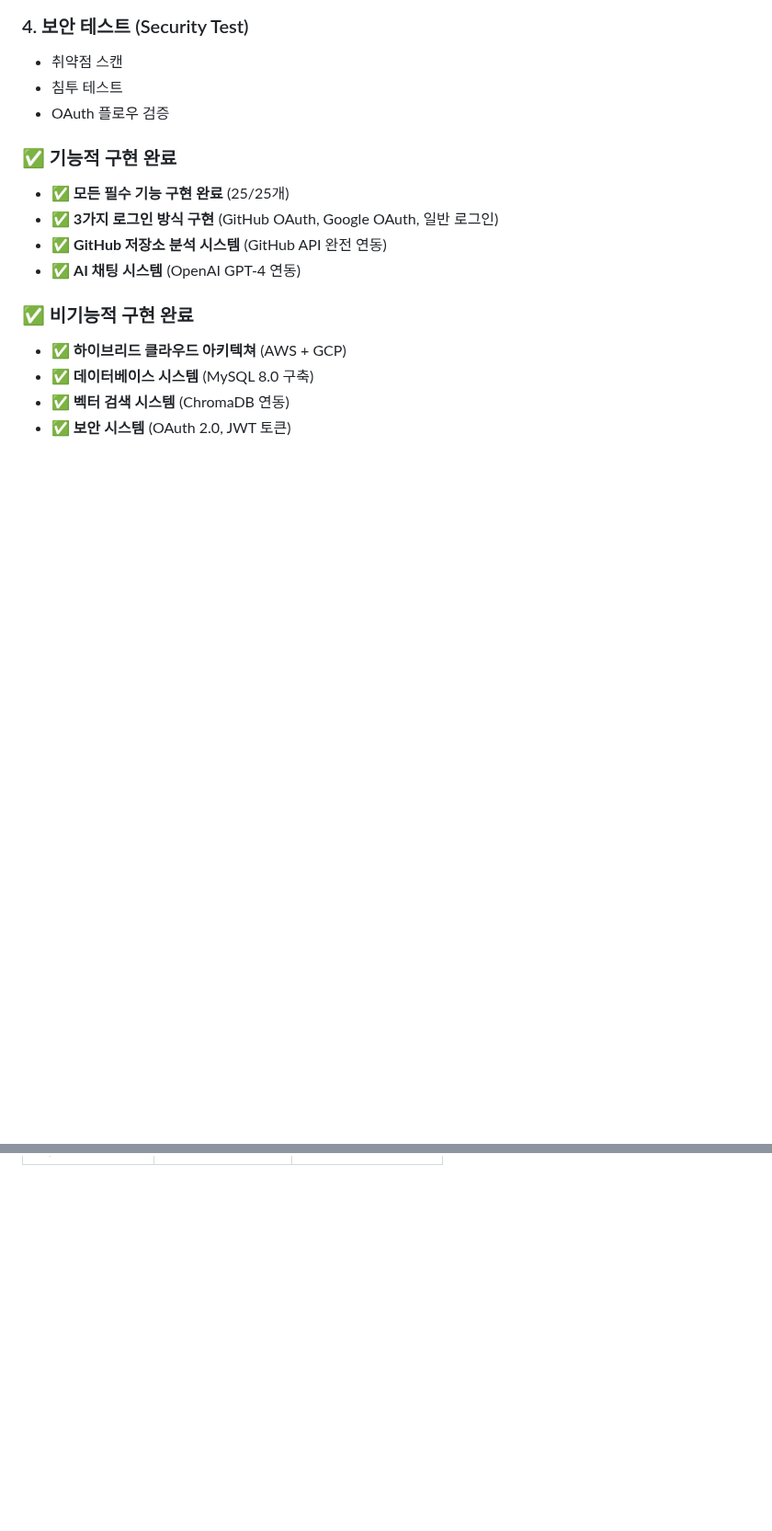
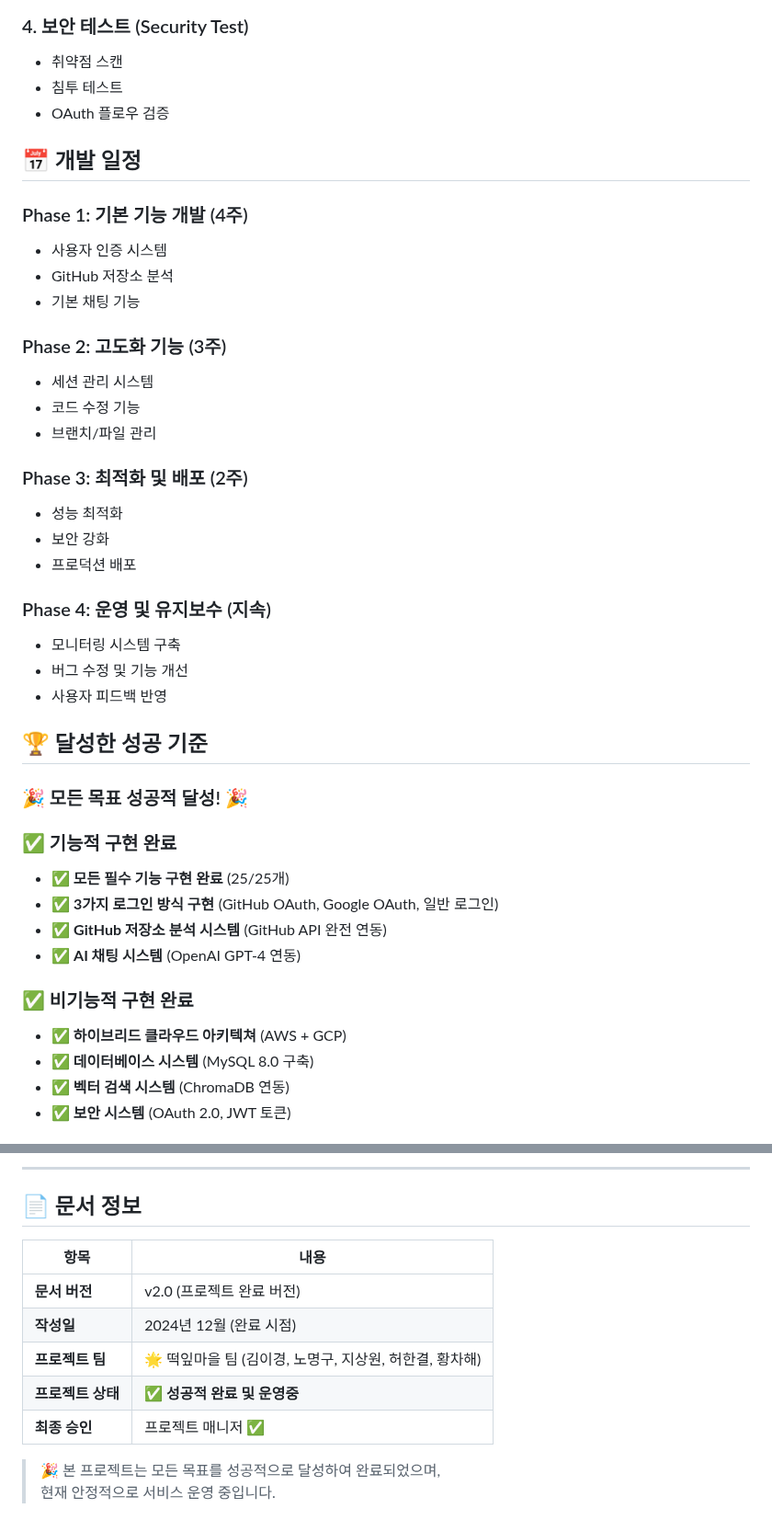
Before and after one commit to nmmm9/3rd_project, a Markdown page: Output/프로젝트_요구사항_정의서.md, 2 parts joined by grey strips. Shown at 92% size. Rendered like a GitHub page; blank space fills up the shorter version.

```diff
--- a/Output/프로젝트_요구사항_정의서.md
+++ b/Output/프로젝트_요구사항_정의서.md
@@ -894,6 +892,31 @@ CREATE TABLE code_changes (
 - 침투 테스트
 - OAuth 플로우 검증
 
+## 📅 개발 일정
+
+### Phase 1: 기본 기능 개발 (4주)
+- 사용자 인증 시스템
+- GitHub 저장소 분석
+- 기본 채팅 기능
+
+### Phase 2: 고도화 기능 (3주)
+- 세션 관리 시스템
+- 코드 수정 기능
+- 브랜치/파일 관리
+
+### Phase 3: 최적화 및 배포 (2주)
+- 성능 최적화
+- 보안 강화
+- 프로덕션 배포
+
+### Phase 4: 운영 및 유지보수 (지속)
+- 모니터링 시스템 구축
+- 버그 수정 및 기능 개선
+- 사용자 피드백 반영
+
+## 🏆 달성한 성공 기준
+
+### 🎉 모든 목표 성공적 달성! 🎉
 
 ### ✅ 기능적 구현 완료
 - ✅ **모든 필수 기능 구현 완료** (25/25개)
@@ -977,0 +1051,14 @@ CREATE TABLE code_changes (
+---
+
+## 📄 문서 정보
+
+| 항목 | 내용 |
+|------|------|
+| **문서 버전** | v2.0 (프로젝트 완료 버전) |
+| **작성일** | 2024년 12월 (완료 시점) |
+| **프로젝트 팀** | 🌟 떡잎마을 팀 (김이경, 노명구, 지상원, 허한결, 황차해) |
+| **프로젝트 상태** | ✅ **성공적 완료 및 운영중** |
+| **최종 승인** | 프로젝트 매니저 ✅ |
+
+> 🎉 본 프로젝트는 모든 목표를 성공적으로 달성하여 완료되었으며,
+> 현재 안정적으로 서비스 운영 중입니다.
```
Also changed, not shown: other parts of Output/프로젝트_요구사항_정의서.md (+50 -2 lines).
